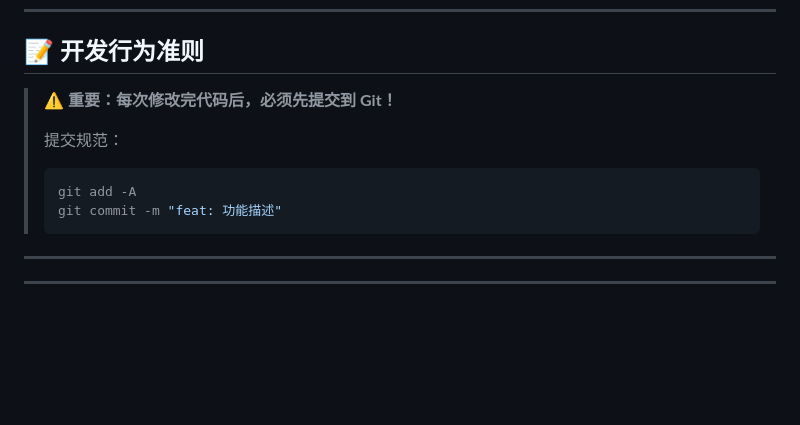
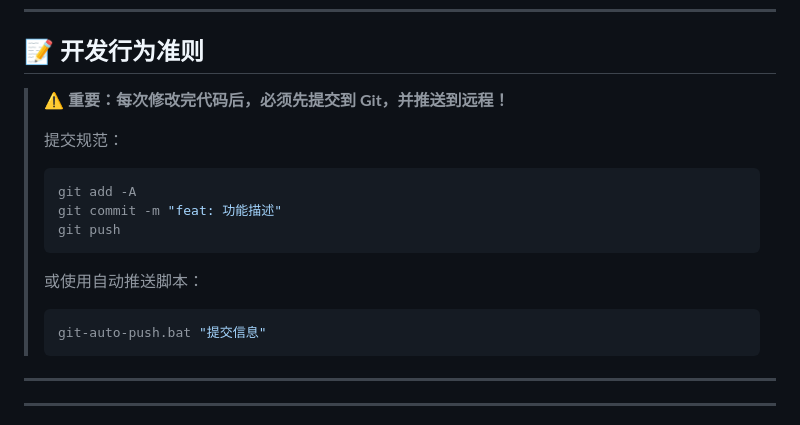
Before and after one commit to mokyarcher/Texas-Hold-em-online, a Markdown page: DEV_LOG.md, the part around the change. GitHub-like rendering; blank space fills up the shorter version.

Commit message:
docs: 更新行为准则，添加自动推送说明

````diff
--- a/DEV_LOG.md
+++ b/DEV_LOG.md
@@ -6,12 +6,18 @@
 
 ## 📝 开发行为准则
 
-> ⚠️ **重要：每次修改完代码后，必须先提交到 Git！**
+> ⚠️ **重要：每次修改完代码后，必须先提交到 Git，并推送到远程！**
 >
 > 提交规范：
 > ```bash
 > git add -A
 > git commit -m "feat: 功能描述"
+> git push
+> ```
+>
+> 或使用自动推送脚本：
+> ```bash
+> git-auto-push.bat "提交信息"
 > ```
 
 ---
````
